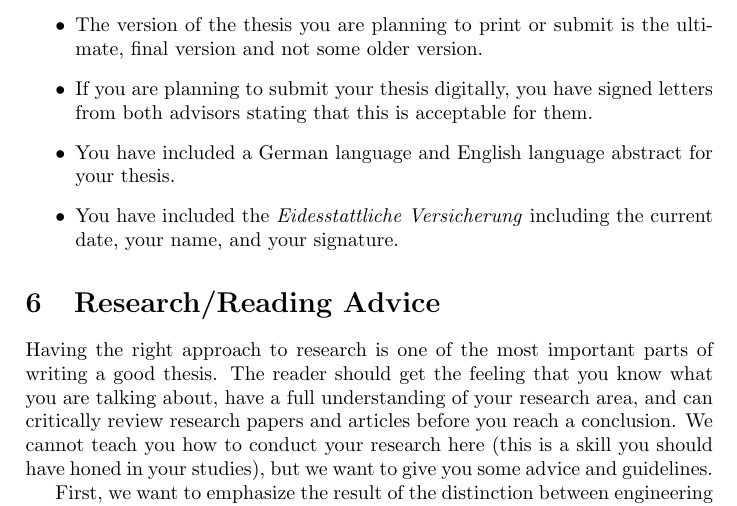
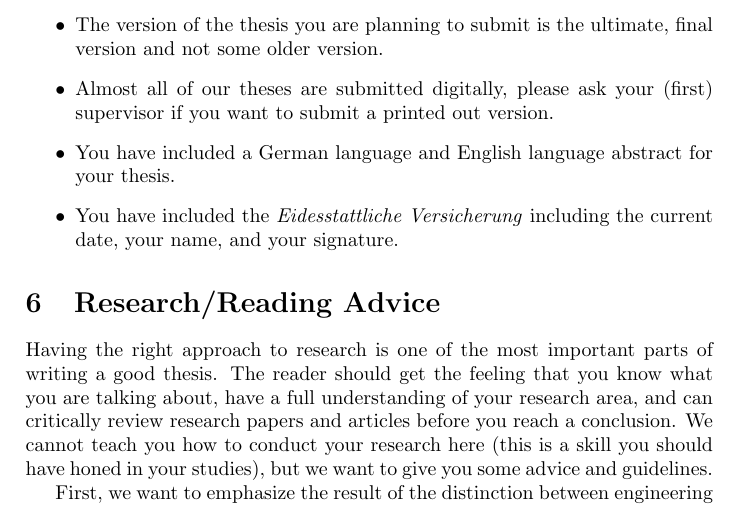
Before and after one commit to pfandzelter/thesis-tips, a LaTeX thesis (thesis.tex): part of page 10 of 17, cut so that both start at the same text. Compiled offline with pdfLaTeX.

Commit message:
we prefer digital submissions

```diff
--- a/thesis.tex
+++ b/thesis.tex
@@ -351,8 +351,8 @@ Before you send it off to the examination office, please be sure to check everyt
 \begin{itemize}
     \item Your name, university e-mail address, and matriculation number are on the title page.
     \item The title of your thesis, the name of the first examiner, and the name of the second examiner are on the title page and \emph{identical} to that on the sign-up document you have received from the examination office at the start of your thesis.\footnote{You are unsure whether you understand everything on this document correctly because you have insufficient German language skills? Ask a friend or your advisor.}
-    \item The version of the thesis you are planning to print or submit is the ultimate, final version and not some older version.
-    \item If you are planning to submit your thesis digitally, you have signed letters from both advisors stating that this is acceptable for them.
+    \item The version of the thesis you are planning to submit is the ultimate, final version and not some older version.
+    \item Almost all of our theses are submitted digitally, please ask your (first) supervisor if you want to submit a printed out version.
     \item You have included a German language and English language abstract for your thesis.
     \item You have included the \emph{Eidesstattliche Versicherung} including the current date, your name, and your signature.
 \end{itemize}
```
Also changed, not shown: thesis.pdf.
